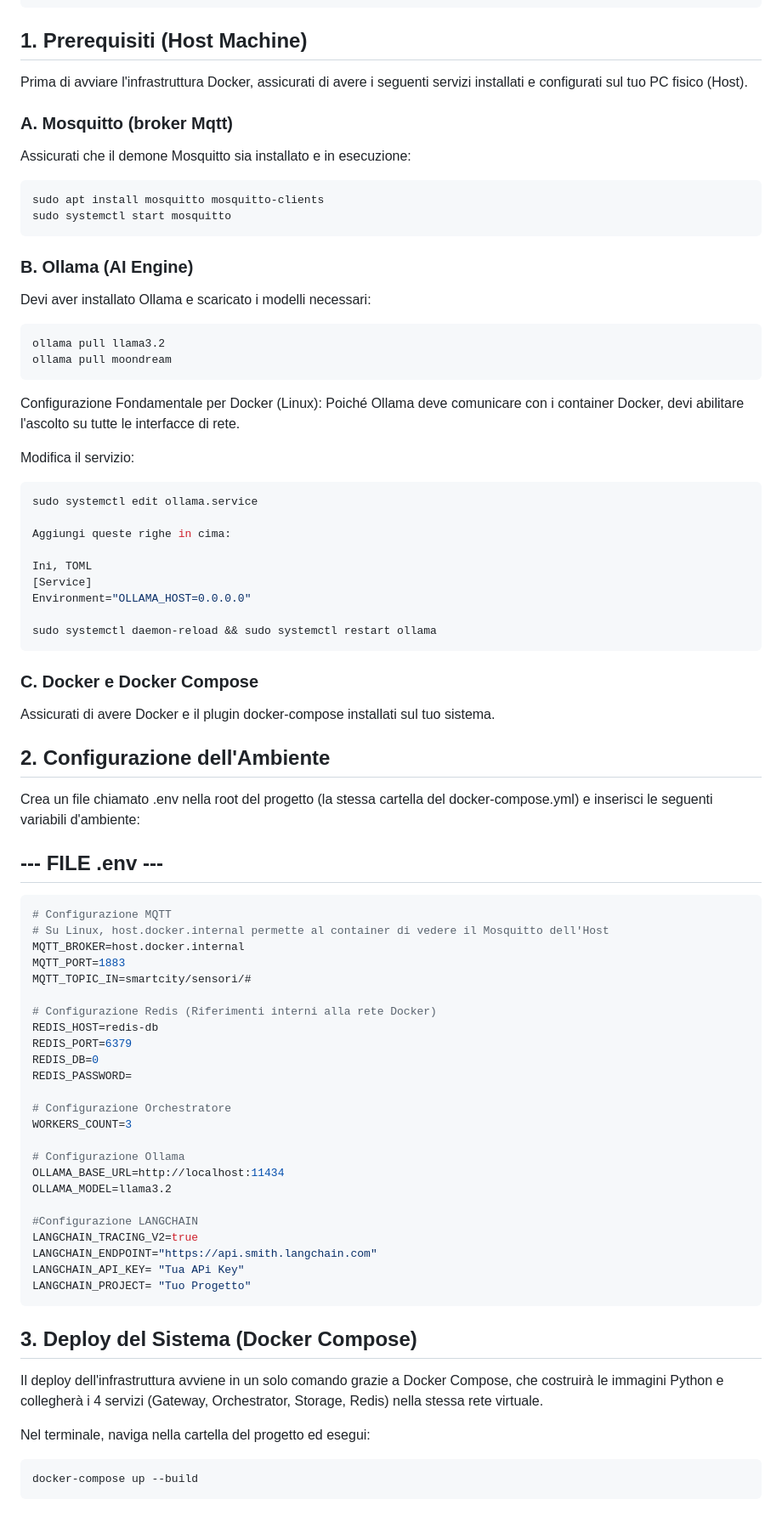
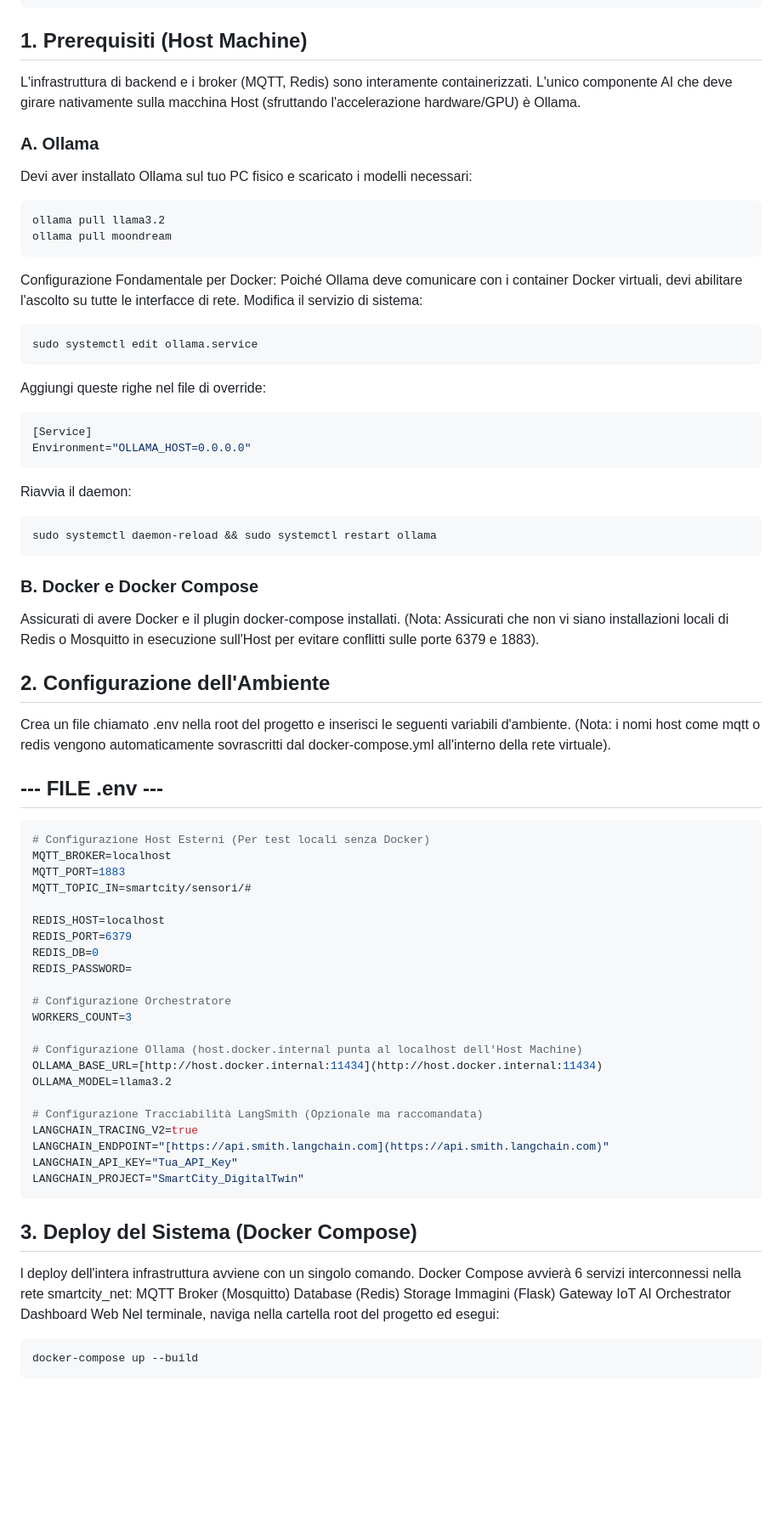
Before and after one commit to VincenzoRubulotta/Proggetto_Tesi_Magistrale, a Markdown page: README.md, the part around one of its changes. Shown at 85% size. Rendered like a GitHub page; blank space fills up the shorter version.

````diff
--- a/README.md
+++ b/README.md
@@ -19,61 +19,56 @@
 
 
 ## 1. Prerequisiti (Host Machine)
-Prima di avviare l'infrastruttura Docker, assicurati di avere i seguenti servizi installati e configurati sul tuo PC fisico (Host).
+L'infrastruttura di backend e i broker (MQTT, Redis) sono interamente containerizzati. L'unico componente AI che deve girare nativamente sulla macchina Host (sfruttando l'accelerazione hardware/GPU) è Ollama.
 
 
-###  A. Mosquitto (broker Mqtt)
-Assicurati che il demone Mosquitto sia installato e in esecuzione:
-
-```bash
-sudo apt install mosquitto mosquitto-clients
-sudo systemctl start mosquitto
-```
-
-
-### B. Ollama (AI Engine)
-
-Devi aver installato Ollama e scaricato i modelli necessari:
+###  A. Ollama
+Devi aver installato Ollama sul tuo PC fisico e scaricato i modelli necessari:
 
 ```bash
 ollama pull llama3.2
 ollama pull moondream
 ```
 
-Configurazione Fondamentale per Docker (Linux):
-Poiché Ollama deve comunicare con i container Docker, devi abilitare l'ascolto su tutte le interfacce di rete.
-
-Modifica il servizio:
+Configurazione Fondamentale per Docker:
+Poiché Ollama deve comunicare con i container Docker virtuali, devi abilitare l'ascolto su tutte le interfacce di rete. Modifica il servizio di sistema:
 
 ```bash
 sudo systemctl edit ollama.service
+```
 
-Aggiungi queste righe in cima:
+Aggiungi queste righe nel file di override:
 
-Ini, TOML
+```bash
 [Service]
 Environment="OLLAMA_HOST=0.0.0.0"
+```
 
+Riavvia il daemon:
+
+```bash
 sudo systemctl daemon-reload && sudo systemctl restart ollama
 ```
-### C. Docker e Docker Compose
 
-Assicurati di avere Docker e il plugin docker-compose installati sul tuo sistema.
+### B. Docker e Docker Compose
+
+Assicurati di avere Docker e il plugin docker-compose installati.
+(Nota: Assicurati che non vi siano installazioni locali di Redis o Mosquitto in esecuzione sull'Host per evitare conflitti sulle porte 6379 e 1883).
+
 
 ## 2. Configurazione dell'Ambiente
 
-Crea un file chiamato .env nella root del progetto (la stessa cartella del docker-compose.yml) e inserisci le seguenti variabili d'ambiente:
+Crea un file chiamato .env nella root del progetto e inserisci le seguenti variabili d'ambiente.
+(Nota: i nomi host come mqtt o redis vengono automaticamente sovrascritti dal docker-compose.yml all'interno della rete virtuale).
 
 ## --- FILE .env ---
 ```bash
-# Configurazione MQTT
-# Su Linux, host.docker.internal permette al container di vedere il Mosquitto dell'Host
-MQTT_BROKER=host.docker.internal
+# Configurazione Host Esterni (Per test locali senza Docker)
+MQTT_BROKER=localhost
 MQTT_PORT=1883
 MQTT_TOPIC_IN=smartcity/sensori/#
 
-# Configurazione Redis (Riferimenti interni alla rete Docker)
-REDIS_HOST=redis-db
+REDIS_HOST=localhost
 REDIS_PORT=6379
 REDIS_DB=0
 REDIS_PASSWORD=
@@ -81,23 +76,28 @@ REDIS_PASSWORD=
 # Configurazione Orchestratore
 WORKERS_COUNT=3
 
-# Configurazione Ollama
-OLLAMA_BASE_URL=http://localhost:11434
+# Configurazione Ollama (host.docker.internal punta al localhost dell'Host Machine)
+OLLAMA_BASE_URL=[http://host.docker.internal:11434](http://host.docker.internal:11434)
 OLLAMA_MODEL=llama3.2
 
-#Configurazione LANGCHAIN
+# Configurazione Tracciabilità LangSmith (Opzionale ma raccomandata)
 LANGCHAIN_TRACING_V2=true
-LANGCHAIN_ENDPOINT="https://api.smith.langchain.com"
-LANGCHAIN_API_KEY= "Tua APi Key"
-LANGCHAIN_PROJECT= "Tuo Progetto"
+LANGCHAIN_ENDPOINT="[https://api.smith.langchain.com](https://api.smith.langchain.com)"
+LANGCHAIN_API_KEY="Tua_API_Key"
+LANGCHAIN_PROJECT="SmartCity_DigitalTwin"
 ```
 
 
 ## 3. Deploy del Sistema (Docker Compose)
 
-Il deploy dell'infrastruttura avviene in un solo comando grazie a Docker Compose, che costruirà le immagini Python e collegherà i 4 servizi (Gateway, Orchestrator, Storage, Redis) nella stessa rete virtuale.
-
-Nel terminale, naviga nella cartella del progetto ed esegui:
+l deploy dell'intera infrastruttura avviene con un singolo comando. Docker Compose avvierà 6 servizi interconnessi nella rete smartcity_net:
+MQTT Broker (Mosquitto)
+Database (Redis)
+Storage Immagini (Flask)
+Gateway IoT
+AI Orchestrator
+Dashboard Web
+Nel terminale, naviga nella cartella root del progetto ed esegui:
 
 ```bash
 docker-compose up --build
````
Also changed, not shown: other parts of README.md (+14 -3 lines).
